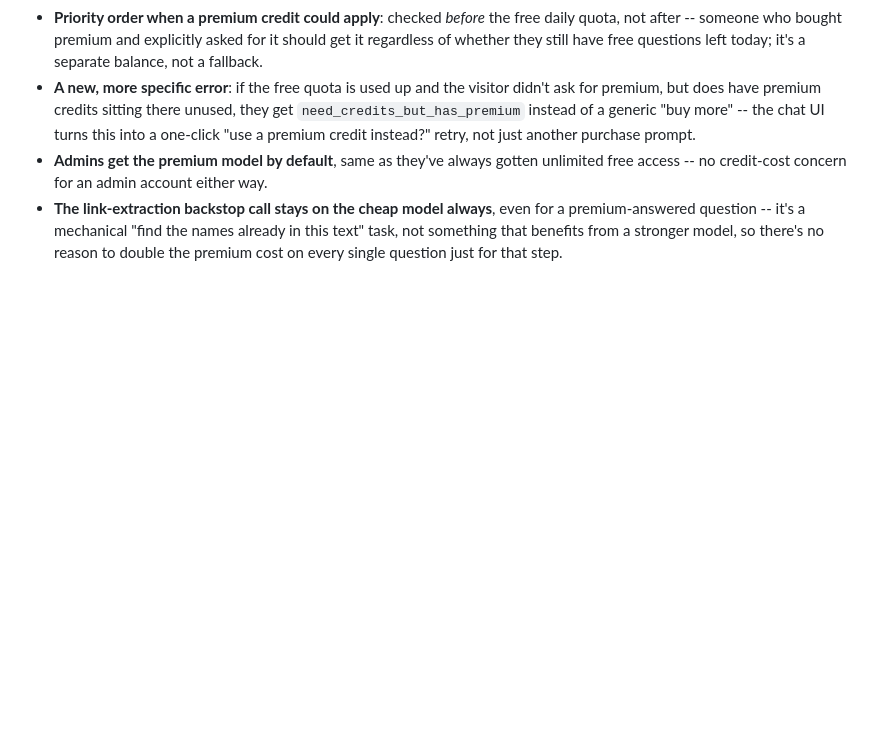
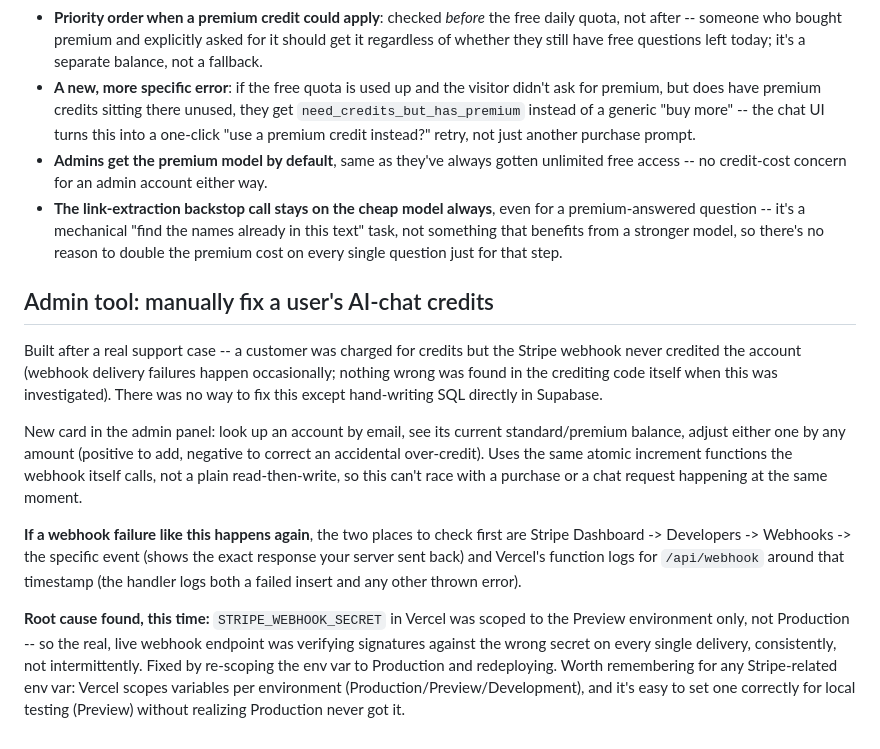
Before and after one commit to sggbwbs/Townpin, a Markdown page: README.md, the part around the change. Rendered like a GitHub page; blank space fills up the shorter version.

```diff
--- a/README.md
+++ b/README.md
@@ -2161,3 +2161,34 @@ credit system (quantity) gets a second, pricier sibling that buys
   "find the names already in this text" task, not something that
   benefits from a stronger model, so there's no reason to double the
   premium cost on every single question just for that step.
+
+## Admin tool: manually fix a user's AI-chat credits
+
+Built after a real support case -- a customer was charged for credits
+but the Stripe webhook never credited the account (webhook delivery
+failures happen occasionally; nothing wrong was found in the crediting
+code itself when this was investigated). There was no way to fix this
+except hand-writing SQL directly in Supabase.
+
+New card in the admin panel: look up an account by email, see its
+current standard/premium balance, adjust either one by any amount
+(positive to add, negative to correct an accidental over-credit).
+Uses the same atomic increment functions the webhook itself calls, not
+a plain read-then-write, so this can't race with a purchase or a chat
+request happening at the same moment.
+
+**If a webhook failure like this happens again**, the two places to
+check first are Stripe Dashboard -> Developers -> Webhooks -> the
+specific event (shows the exact response your server sent back) and
+Vercel's function logs for `/api/webhook` around that timestamp (the
+handler logs both a failed insert and any other thrown error).
+
+**Root cause found, this time:** `STRIPE_WEBHOOK_SECRET` in Vercel was
+scoped to the Preview environment only, not Production -- so the real,
+live webhook endpoint was verifying signatures against the wrong
+secret on every single delivery, consistently, not intermittently.
+Fixed by re-scoping the env var to Production and redeploying.
+Worth remembering for any Stripe-related env var: Vercel scopes
+variables per environment (Production/Preview/Development), and it's
+easy to set one correctly for local testing (Preview) without
+realizing Production never got it.
```
